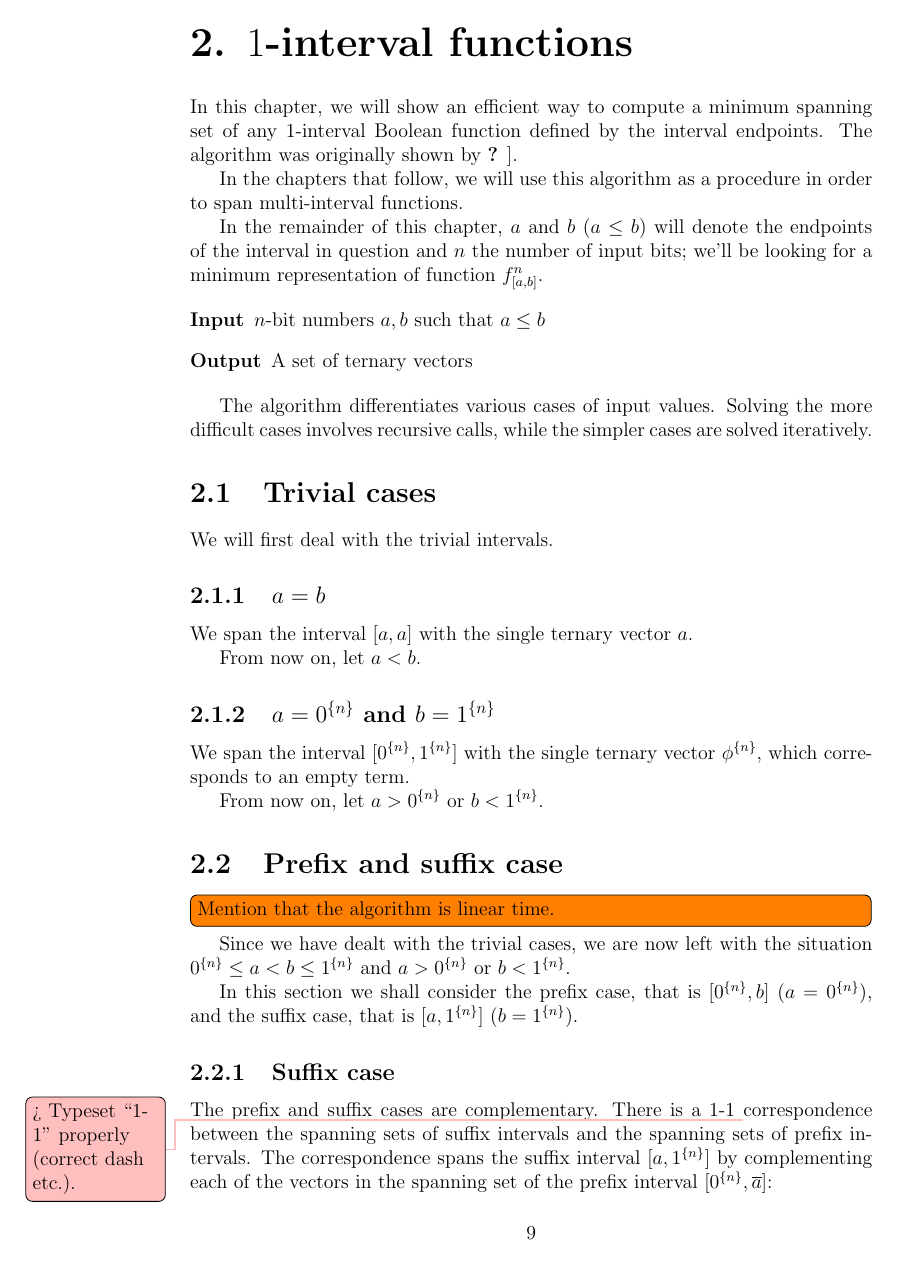
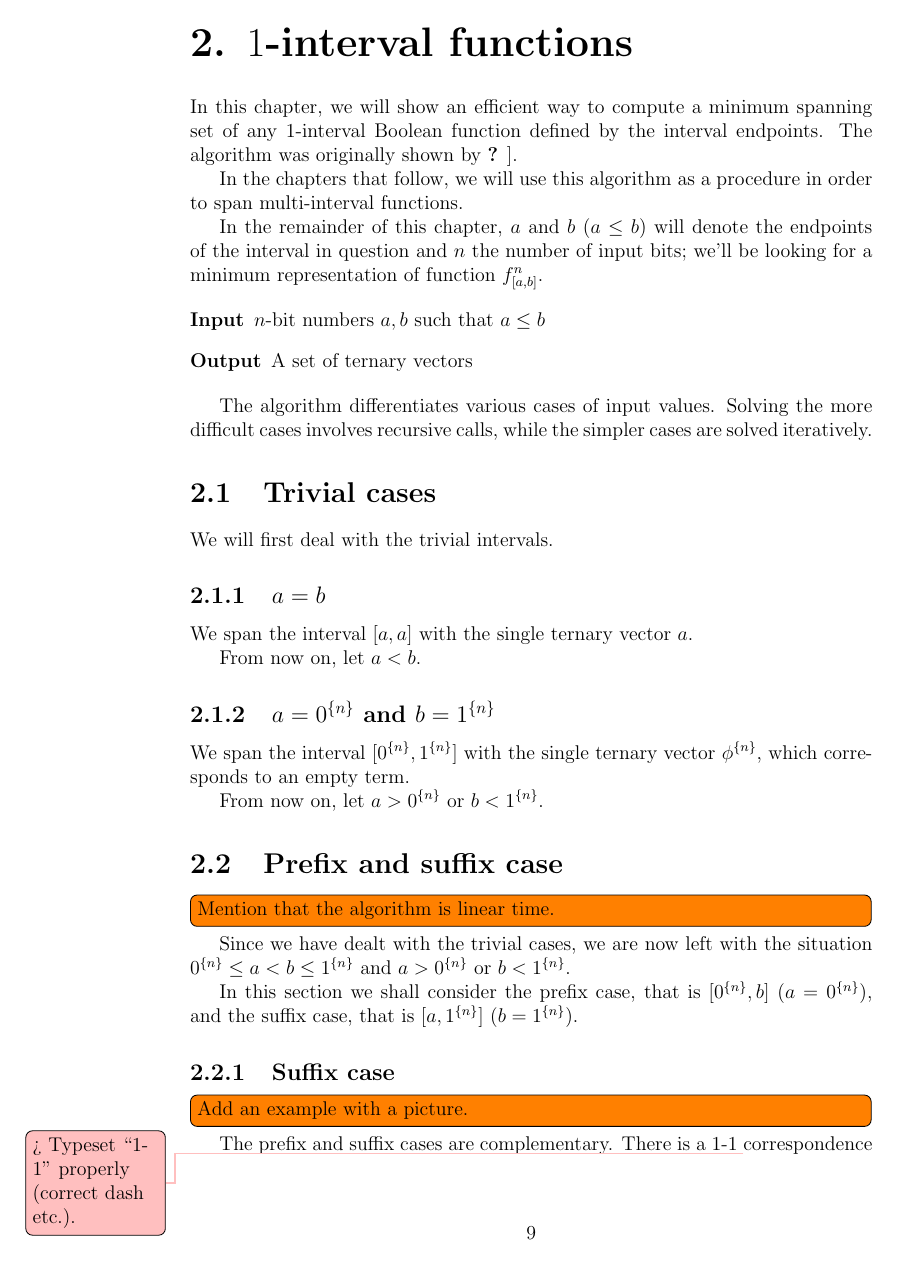
Before and after one commit to filipbartek/ibf, a LaTeX thesis (thesis.tex, which reads thesis/1interval.tex): page 13 of 37. Compiled offline with pdfLaTeX.

Commit message:
1interval, 2interval: Add todos "Add example with pictures"

```diff
--- a/thesis/1interval.tex
+++ b/thesis/1interval.tex
@@ -71,6 +71,8 @@ and the suffix case,
 that is $\interval{a}{\rep{1}{n}}$ ($b = \rep{1}{n}$).
 
 \subsection{Suffix case}
+
+\todo[inline]{Add an example with a picture.}
 
 The prefix and suffix cases are complementary.
 There is a 1-1
```
Also changed, not shown: thesis/2interval.tex (+2 -0 lines).
